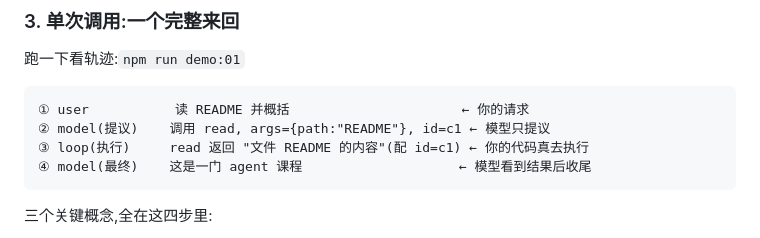
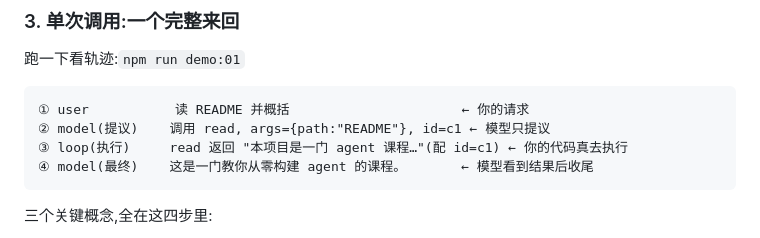
Before and after one commit to Deguang/agent-course, a Markdown page: chapters/01/README.md, the part around the change. GitHub-like rendering.

Commit message:
docs: README 校验修正——状态行章节范围 00-11→00-12;Ch01 示意轨迹文本对齐 demo.ts 实际输出
Co-Authored-By: Claude Opus 4.8 <noreply@anthropic.com>

````diff
--- a/chapters/01/README.md
+++ b/chapters/01/README.md
@@ -64,8 +64,8 @@ const tools = { read /*, add, search, ... 任意多个 */ };
 ```
 ① user           读 README 并概括                      ← 你的请求
 ② model(提议)    调用 read, args={path:"README"}, id=c1 ← 模型只提议
-③ loop(执行)     read 返回 "文件 README 的内容"(配 id=c1) ← 你的代码真去执行
-④ model(最终)    这是一门 agent 课程                    ← 模型看到结果后收尾
+③ loop(执行)     read 返回 "本项目是一门 agent 课程…"(配 id=c1) ← 你的代码真去执行
+④ model(最终)    这是一门教你从零构建 agent 的课程。       ← 模型看到结果后收尾
 ```
 
 三个关键概念,全在这四步里:
````
Also changed, not shown: README.md (+1 -1 lines).
